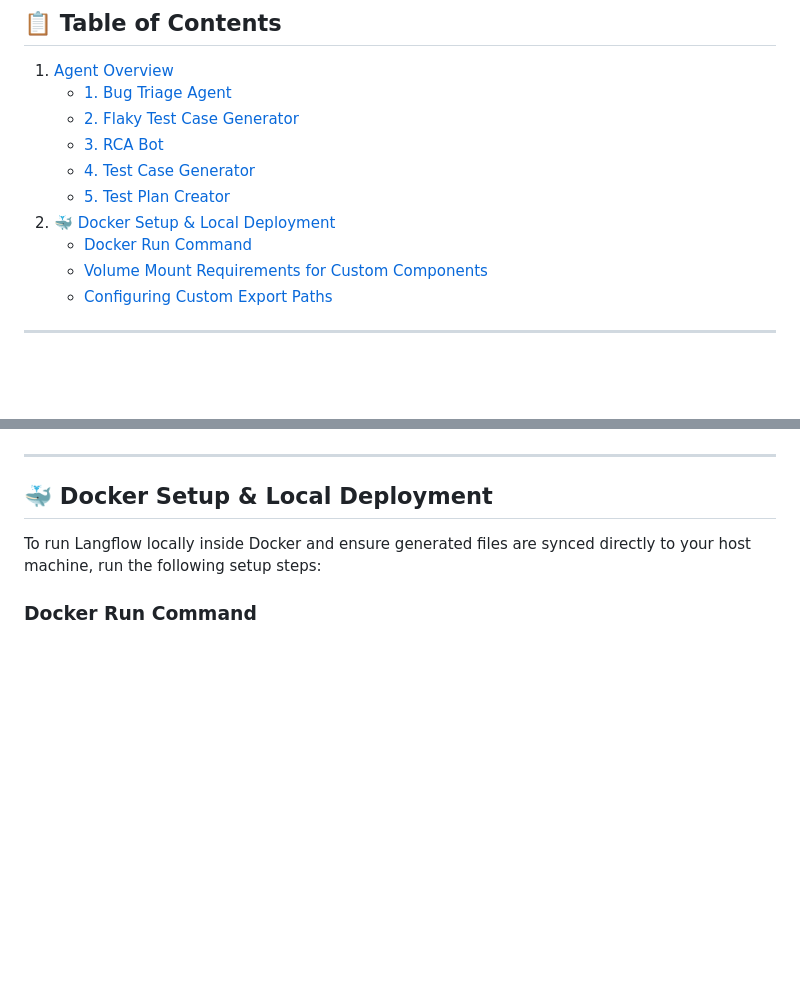
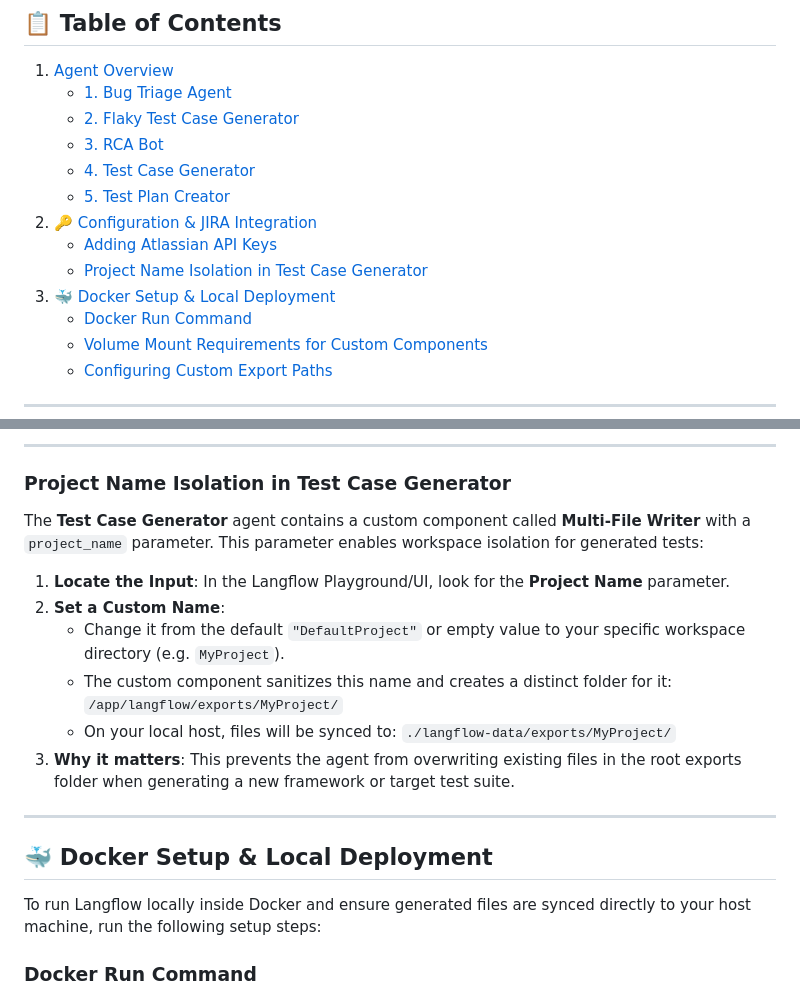
Before and after one commit to amithtg-199/AI-Automation-Projects, a Markdown page: langflow-qa-agents/README.md, 2 parts joined by grey strips. GitHub-like rendering; blank space fills up the shorter version.

```diff
--- a/langflow-qa-agents/README.md
+++ b/langflow-qa-agents/README.md
@@ -11,7 +11,10 @@ This directory contains a suite of **5 production-grade Langflow Agent Pipelines
    - [3. RCA Bot](#3-rca-bot)
    - [4. Test Case Generator](#4-test-case-generator)
    - [5. Test Plan Creator](#5-test-plan-creator)
-2. [🐳 Docker Setup & Local Deployment](#-docker-setup--local-deployment)
+2. [🔑 Configuration & JIRA Integration](#-configuration--jira-integration)
+   - [Adding Atlassian API Keys](#adding-atlassian-api-keys)
+   - [Project Name Isolation in Test Case Generator](#project-name-isolation-in-test-case-generator)
+3. [🐳 Docker Setup & Local Deployment](#-docker-setup--local-deployment)
    - [Docker Run Command](#docker-run-command)
    - [Volume Mount Requirements for Custom Components](#volume-mount-requirements-for-custom-components)
    - [Configuring Custom Export Paths](#configuring-custom-export-paths)
@@ -122,3 +159,16 @@ This directory contains a suite of **5 production-grade Langflow Agent Pipelines
+---
+
+### Project Name Isolation in Test Case Generator
+The **Test Case Generator** agent contains a custom component called **Multi-File Writer** with a `project_name` parameter. This parameter enables workspace isolation for generated tests:
+
+1. **Locate the Input**: In the Langflow Playground/UI, look for the **Project Name** parameter.
+2. **Set a Custom Name**:
+   * Change it from the default `"DefaultProject"` or empty value to your specific workspace directory (e.g. `MyProject`).
+   * The custom component sanitizes this name and creates a distinct folder for it:
+     `/app/langflow/exports/MyProject/`
+   * On your local host, files will be synced to:
+     `./langflow-data/exports/MyProject/`
+3. **Why it matters**: This prevents the agent from overwriting existing files in the root exports folder when generating a new framework or target test suite.
 
 ---
 
```
Also changed, not shown: other parts of langflow-qa-agents/README.md (+35 -1 lines).
